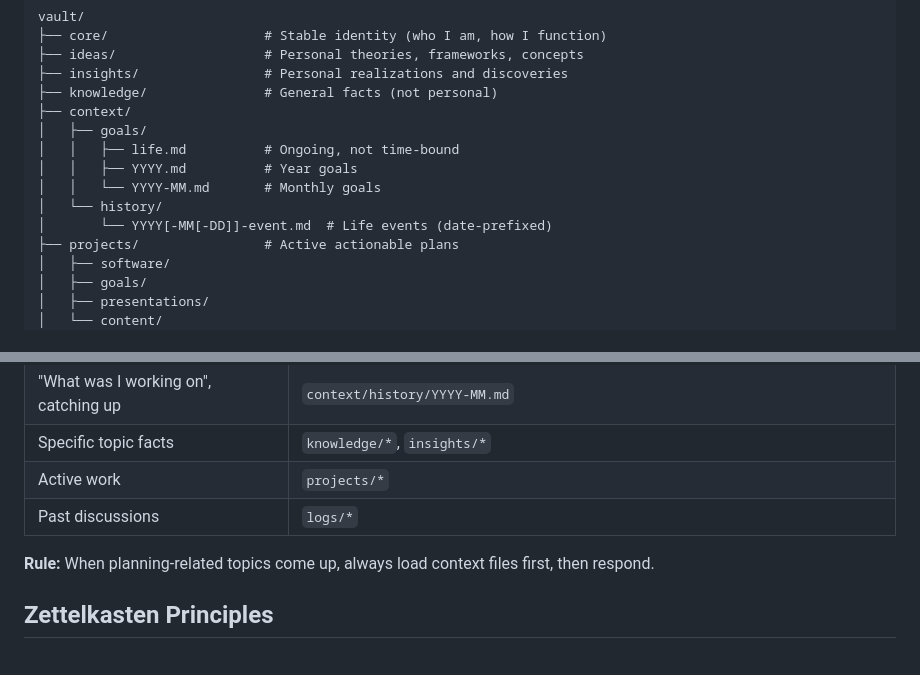
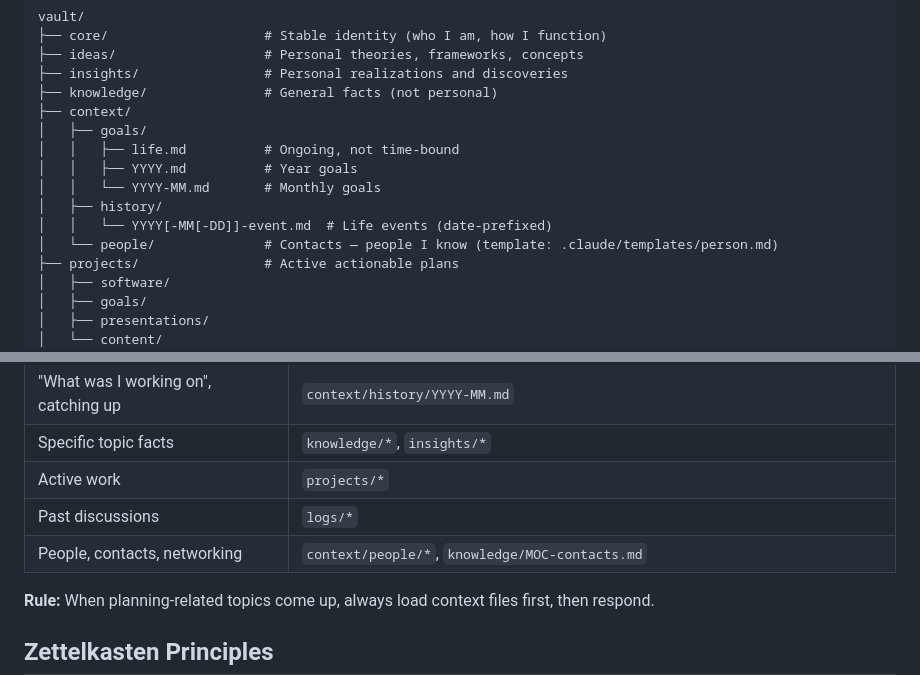
Before and after one commit to amenocturne/clamor, a Markdown page: presets/knowledge-base/claude.md, 2 parts joined by grey strips. Rendered like a GitHub page; blank space fills up the shorter version.

Commit message:
Add contacts/people support: template and vault structure

```diff
--- a/presets/knowledge-base/claude.md
+++ b/presets/knowledge-base/claude.md
@@ -63,8 +63,9 @@ vault/
 │   │   ├── life.md          # Ongoing, not time-bound
 │   │   ├── YYYY.md          # Year goals
 │   │   └── YYYY-MM.md       # Monthly goals
-│   └── history/
-│       └── YYYY[-MM[-DD]]-event.md  # Life events (date-prefixed)
+│   ├── history/
+│   │   └── YYYY[-MM[-DD]]-event.md  # Life events (date-prefixed)
+│   └── people/              # Contacts — people I know (template: .claude/templates/person.md)
 ├── projects/                # Active actionable plans
 │   ├── software/
 │   ├── goals/
@@ -97,6 +98,7 @@ See `WORKSPACE.yaml` at vault root for folder descriptions. When unsure which fo
 | Specific topic facts                     | `knowledge/*`, `insights/*`                                                             |
 | Active work                              | `projects/*`                                                                            |
 | Past discussions                         | `logs/*`                                                                                |
+| People, contacts, networking             | `context/people/*`, `knowledge/MOC-contacts.md`                                         |
 
 **Rule:** When planning-related topics come up, always load context files first, then respond.
 
```
Also changed, not shown: 1 other file.
